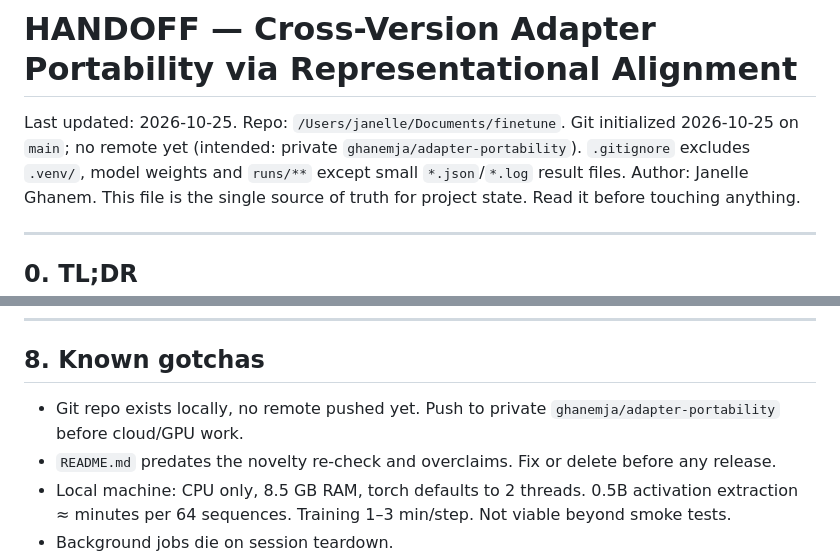
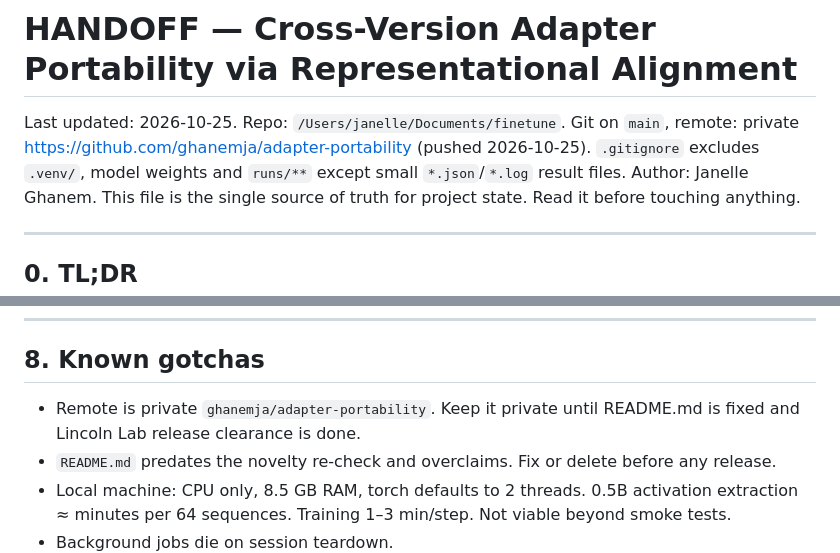
Before and after one commit to ghanemja/adapter-portability, a Markdown page: HANDOFF.md, 2 parts joined by grey strips. Drawn GitHub-style.

Commit message:
HANDOFF: record GitHub remote
Co-Authored-By: Claude Fable 5.1 <noreply@anthropic.com>

```diff
--- a/HANDOFF.md
+++ b/HANDOFF.md
@@ -1,6 +1,6 @@
 # HANDOFF — Cross-Version Adapter Portability via Representational Alignment
 
-Last updated: 2026-10-25. Repo: `/Users/janelle/Documents/finetune`. Git initialized 2026-10-25 on `main`; no remote yet (intended: private `ghanemja/adapter-portability`). `.gitignore` excludes `.venv/`, model weights and `runs/**` except small `*.json`/`*.log` result files.
+Last updated: 2026-10-25. Repo: `/Users/janelle/Documents/finetune`. Git on `main`, remote: private https://github.com/ghanemja/adapter-portability (pushed 2026-10-25). `.gitignore` excludes `.venv/`, model weights and `runs/**` except small `*.json`/`*.log` result files.
 Author: Janelle Ghanem. This file is the single source of truth for project state. Read it before touching anything.
 
 ---
@@ -198,7 +198,7 @@ Sections writable today with zero compute: 2, 4, 5, 7 (synthetic half), 8.
 
 ## 8. Known gotchas
 
-- Git repo exists locally, no remote pushed yet. Push to private `ghanemja/adapter-portability` before cloud/GPU work.
+- Remote is private `ghanemja/adapter-portability`. Keep it private until README.md is fixed and Lincoln Lab release clearance is done.
 - `README.md` predates the novelty re-check and overclaims. Fix or delete before any release.
 - Local machine: CPU only, 8.5 GB RAM, torch defaults to 2 threads. 0.5B activation extraction ≈ minutes per 64 sequences. Training 1–3 min/step. Not viable beyond smoke tests.
 - Background jobs die on session teardown.
```
